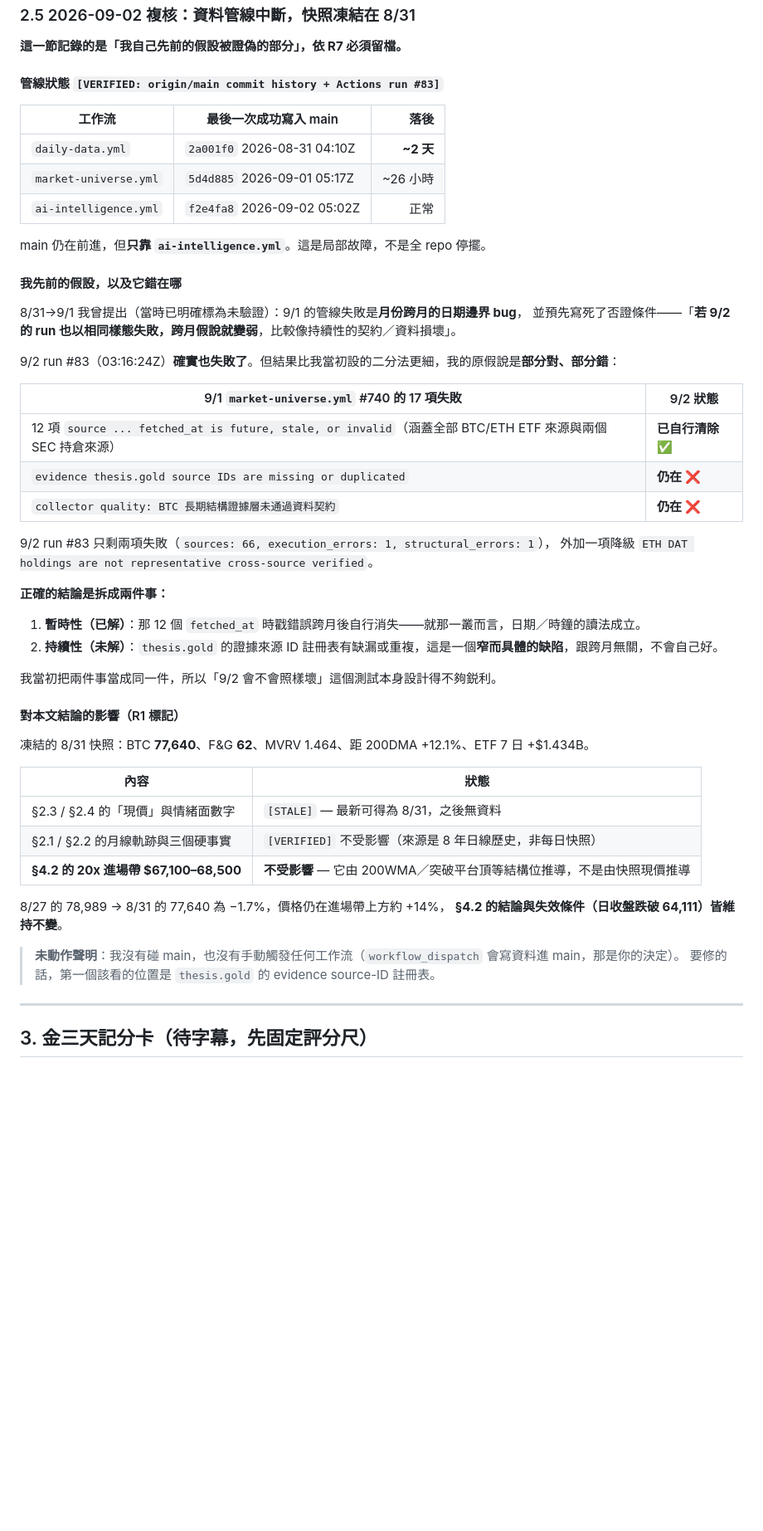
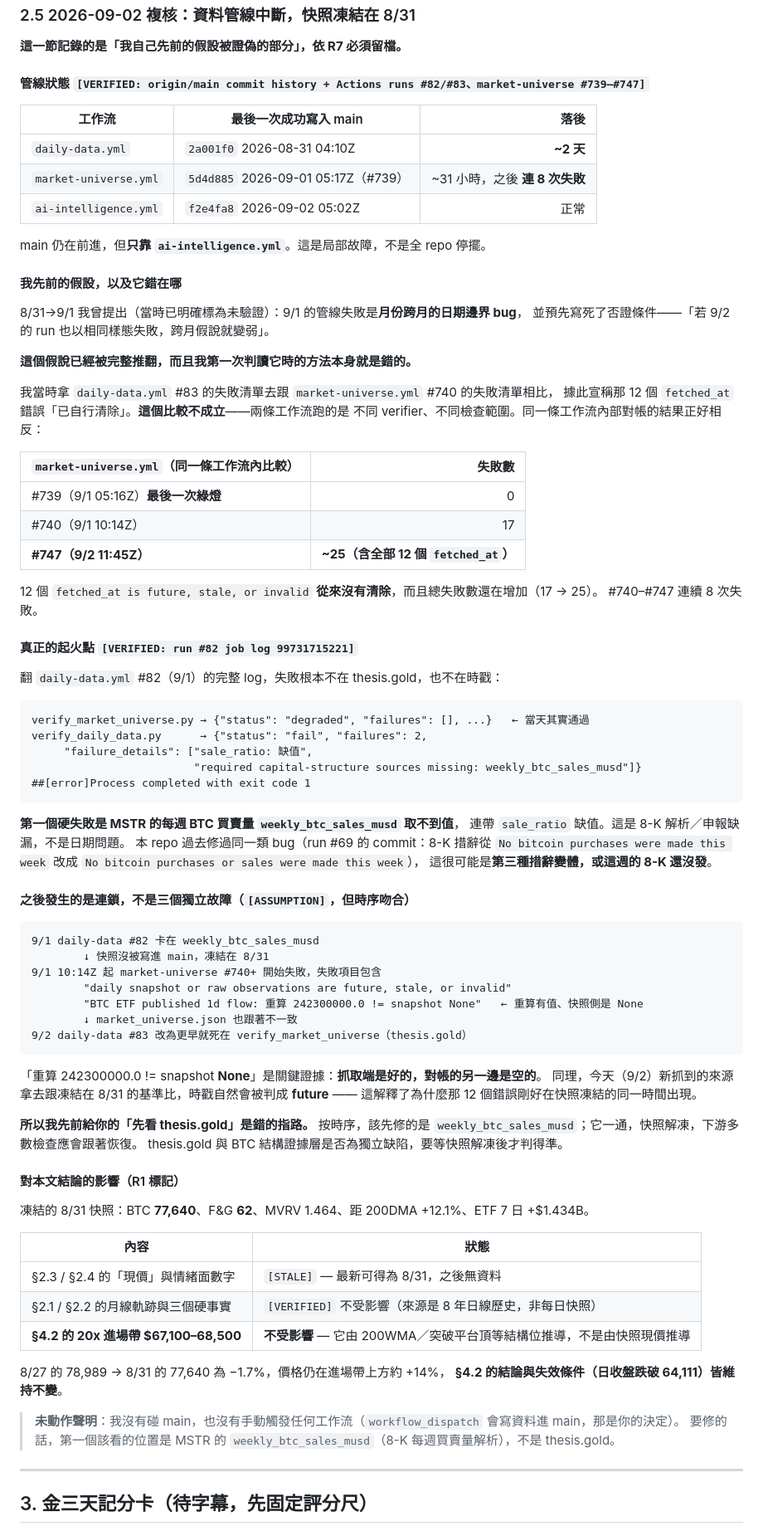
Before and after one commit to HsinTiger/mstr-btc-bottom-report, a Markdown page: analysis-2026-08-26-jinsantian-scorecard.md, the part around the change. Shown at 83% size. Drawn GitHub-style; blank space fills up the shorter version.

Commit message:
Correct the pipeline diagnosis: root cause is weekly_btc_sales_musd
The previous entry claimed the twelve "fetched_at is future, stale, or
invalid" errors had cleared. They had not. That conclusion came from
comparing a daily-data.yml failure list against a market-universe.yml
failure list, which is not a valid comparison — the two workflows run
different verifiers over different scopes. Compared within
market-universe alone, the cluster is still present and the failure
count has grown from 17 (#740) to about 25 (#747), with eight
consecutive failures since #739 went green.

Reading the full #82 job log moves the root cause somewhere else
entirely: verify_market_universe passed that day with an empty failure
list, and the first hard failure was verify_daily_data reporting
"sale_ratio: 缺值" and "required capital-structure sources missing:
weekly_btc_sales_musd" — the MSTR weekly 8-K purchase/sale figure,
not a date bug and not thesis.gold.

The timeline then reads as one cascade rather than three independent
faults: the snapshot froze on 8/31, and market-universe's later errors
compare freshly fetched sources against that frozen reference. "重算
242300000.0 != snapshot None" is the tell — the fetch side has a value
and the snapshot side is empty.

Retracts the earlier pointer at the thesis.gold source-ID registry.

Co-Authored-By: Claude Opus 5 <noreply@anthropic.com>
Claude-Session: https://claude.ai/code/session_018thyD8JoWG223tcjnSy1tr

````diff
--- a/analysis-2026-08-26-jinsantian-scorecard.md
+++ b/analysis-2026-08-26-jinsantian-scorecard.md
@@ -120,12 +120,12 @@ curl -sS "$HTTPS_PROXY/__agentproxy/status"
 
 **這一節記錄的是「我自己先前的假設被證偽的部分」，依 R7 必須留檔。**
 
-#### 管線狀態 `[VERIFIED: origin/main commit history + Actions run #83]`
+#### 管線狀態 `[VERIFIED: origin/main commit history + Actions runs #82/#83、market-universe #739–#747]`
 
 | 工作流 | 最後一次成功寫入 main | 落後 |
 |---|---|---:|
 | `daily-data.yml` | `2a001f0` 2026-08-31 04:10Z | **~2 天** |
-| `market-universe.yml` | `5d4d885` 2026-09-01 05:17Z | ~26 小時 |
+| `market-universe.yml` | `5d4d885` 2026-09-01 05:17Z（#739）| ~31 小時，之後 **連 8 次失敗** |
 | `ai-intelligence.yml` | `f2e4fa8` 2026-09-02 05:02Z | 正常 |
 
 main 仍在前進，但**只靠 `ai-intelligence.yml`**。這是局部故障，不是全 repo 停擺。
@@ -133,24 +133,60 @@ main 仍在前進，但**只靠 `ai-intelligence.yml`**。這是局部故障，
 #### 我先前的假設，以及它錯在哪
 
 8/31→9/1 我曾提出（當時已明確標為未驗證）：9/1 的管線失敗是**月份跨月的日期邊界 bug**，
-並預先寫死了否證條件——「**若 9/2 的 run 也以相同樣態失敗，跨月假說就變弱**，比較像持續性的契約／資料損壞」。
+並預先寫死了否證條件——「若 9/2 的 run 也以相同樣態失敗，跨月假說就變弱」。
 
-9/2 run #83（03:16:24Z）**確實也失敗了**。但結果比我當初設的二分法更細，我的原假說是**部分對、部分錯**：
+**這個假說已經被完整推翻，而且我第一次判讀它時的方法本身就是錯的。**
 
-| 9/1 `market-universe.yml` #740 的 17 項失敗 | 9/2 狀態 |
-|---|---|
-| 12 項 `source ... fetched_at is future, stale, or invalid`（涵蓋全部 BTC/ETH ETF 來源與兩個 SEC 持倉來源） | **已自行清除** ✅ |
-| `evidence thesis.gold source IDs are missing or duplicated` | **仍在** ❌ |
-| `collector quality: BTC 長期結構證據層未通過資料契約` | **仍在** ❌ |
+我當時拿 `daily-data.yml` #83 的失敗清單去跟 `market-universe.yml` #740 的失敗清單相比，
+據此宣稱那 12 個 `fetched_at` 錯誤「已自行清除」。**這個比較不成立**——兩條工作流跑的是
+不同 verifier、不同檢查範圍。同一條工作流內部對帳的結果正好相反：
 
-9/2 run #83 只剩兩項失敗（`sources: 66, execution_errors: 1, structural_errors: 1`），
-外加一項降級 `ETH DAT holdings are not representative cross-source verified`。
+| `market-universe.yml`（同一條工作流內比較） | 失敗數 |
+|---|---:|
+| #739（9/1 05:16Z）**最後一次綠燈** | 0 |
+| #740（9/1 10:14Z） | 17 |
+| **#747（9/2 11:45Z）** | **~25（含全部 12 個 `fetched_at`）** |
 
-**正確的結論是拆成兩件事：**
-1. **暫時性（已解）**：那 12 個 `fetched_at` 時戳錯誤跨月後自行消失——就那一叢而言，日期／時鐘的讀法成立。
-2. **持續性（未解）**：`thesis.gold` 的證據來源 ID 註冊表有缺漏或重複，這是一個**窄而具體的缺陷**，跟跨月無關，不會自己好。
+12 個 `fetched_at is future, stale, or invalid` **從來沒有清除**，而且總失敗數還在增加（17 → 25）。
+#740–#747 連續 8 次失敗。
 
-我當初把兩件事當成同一件，所以「9/2 會不會照樣壞」這個測試本身設計得不夠鋭利。
+#### 真正的起火點 `[VERIFIED: run #82 job log 99731715221]`
+
+翻 `daily-data.yml` #82（9/1）的完整 log，失敗根本不在 thesis.gold，也不在時戳：
+
+```
+verify_market_universe.py → {"status": "degraded", "failures": [], ...}   ← 當天其實通過
+verify_daily_data.py      → {"status": "fail", "failures": 2,
+     "failure_details": ["sale_ratio: 缺值",
+                         "required capital-structure sources missing: weekly_btc_sales_musd"]}
+##[error]Process completed with exit code 1
+```
+
+**第一個硬失敗是 MSTR 的每週 BTC 買賣量 `weekly_btc_sales_musd` 取不到值**，
+連帶 `sale_ratio` 缺值。這是 8-K 解析／申報缺漏，不是日期問題。
+本 repo 過去修過同一類 bug（run #69 的 commit：8-K 措辭從
+`No bitcoin purchases were made this week` 改成 `No bitcoin purchases or sales were made this week`），
+這很可能是**第三種措辭變體，或這週的 8-K 還沒發**。
+
+#### 之後發生的是連鎖，不是三個獨立故障（`[ASSUMPTION]`，但時序吻合）
+
+```
+9/1 daily-data #82 卡在 weekly_btc_sales_musd
+        ↓ 快照沒被寫進 main，凍結在 8/31
+9/1 10:14Z 起 market-universe #740+ 開始失敗，失敗項目包含
+        "daily snapshot or raw observations are future, stale, or invalid"
+        "BTC ETF published 1d flow: 重算 242300000.0 != snapshot None"   ← 重算有值、快照側是 None
+        ↓ market_universe.json 也跟著不一致
+9/2 daily-data #83 改為更早就死在 verify_market_universe（thesis.gold）
+```
+
+「重算 242300000.0 != snapshot **None**」是關鍵證據：**抓取端是好的，對帳的另一邊是空的**。
+同理，今天（9/2）新抓到的來源拿去跟凍結在 8/31 的基準比，時戳自然會被判成 **future** ——
+這解釋了為什麼那 12 個錯誤剛好在快照凍結的同一時間出現。
+
+**所以我先前給你的「先看 thesis.gold」是錯的指路。**
+按時序，該先修的是 `weekly_btc_sales_musd`；它一通，快照解凍，下游多數檢查應會跟著恢復。
+thesis.gold 與 BTC 結構證據層是否為獨立缺陷，要等快照解凍後才判得準。
 
 #### 對本文結論的影響（R1 標記）
 
@@ -166,7 +202,7 @@ main 仍在前進，但**只靠 `ai-intelligence.yml`**。這是局部故障，
 **§4.2 的結論與失效條件（日收盤跌破 64,111）皆維持不變**。
 
 > **未動作聲明**：我沒有碰 main，也沒有手動觸發任何工作流（`workflow_dispatch` 會寫資料進 main，那是你的決定）。
-> 要修的話，第一個該看的位置是 `thesis.gold` 的 evidence source-ID 註冊表。
+> 要修的話，第一個該看的位置是 MSTR 的 `weekly_btc_sales_musd`（8-K 每週買賣量解析），不是 thesis.gold。
 
 ---
 
````
